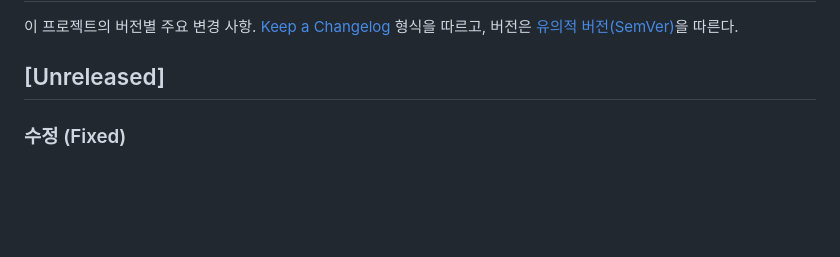
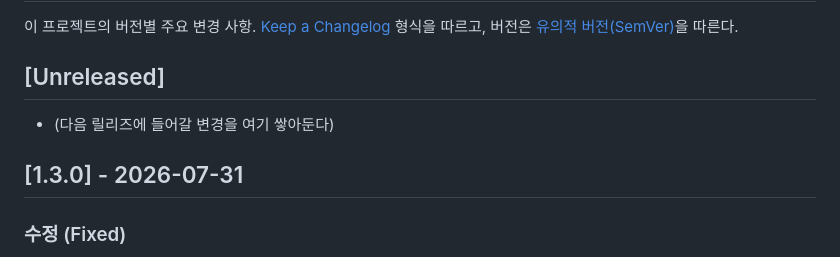
Before and after one commit to BaaaaCode/scheduler-harukyul, a Markdown page: CHANGELOG.md, the part around the change. GitHub-like rendering; blank space fills up the shorter version.

Commit message:
밤 알림, 데이터 안전/백업, CHANGELOG 1.3.0 정리

```diff
--- a/CHANGELOG.md
+++ b/CHANGELOG.md
@@ -5,6 +5,9 @@
 버전은 [유의적 버전(SemVer)](https://semver.org/lang/ko/)을 따른다.
 
 ## [Unreleased]
+- (다음 릴리즈에 들어갈 변경을 여기 쌓아둔다)
+
+## [1.3.0] - 2026-07-31
 ### 수정 (Fixed)
 - 단일 인스턴스 잠금: 한 기기에서 하나만 실행(두 번째 실행은 기존 창을 앞으로). 여러 인스턴스가 서로 덮어써 기록이 사라지던 문제 해결.
 - 데이터 로드 안전장치: 파일이 있는데 못 읽으면(잠김·손상·동기화 충돌) 빈 데이터로 덮어쓰지 않고 원본을 `.corrupt`로 보존.
```
